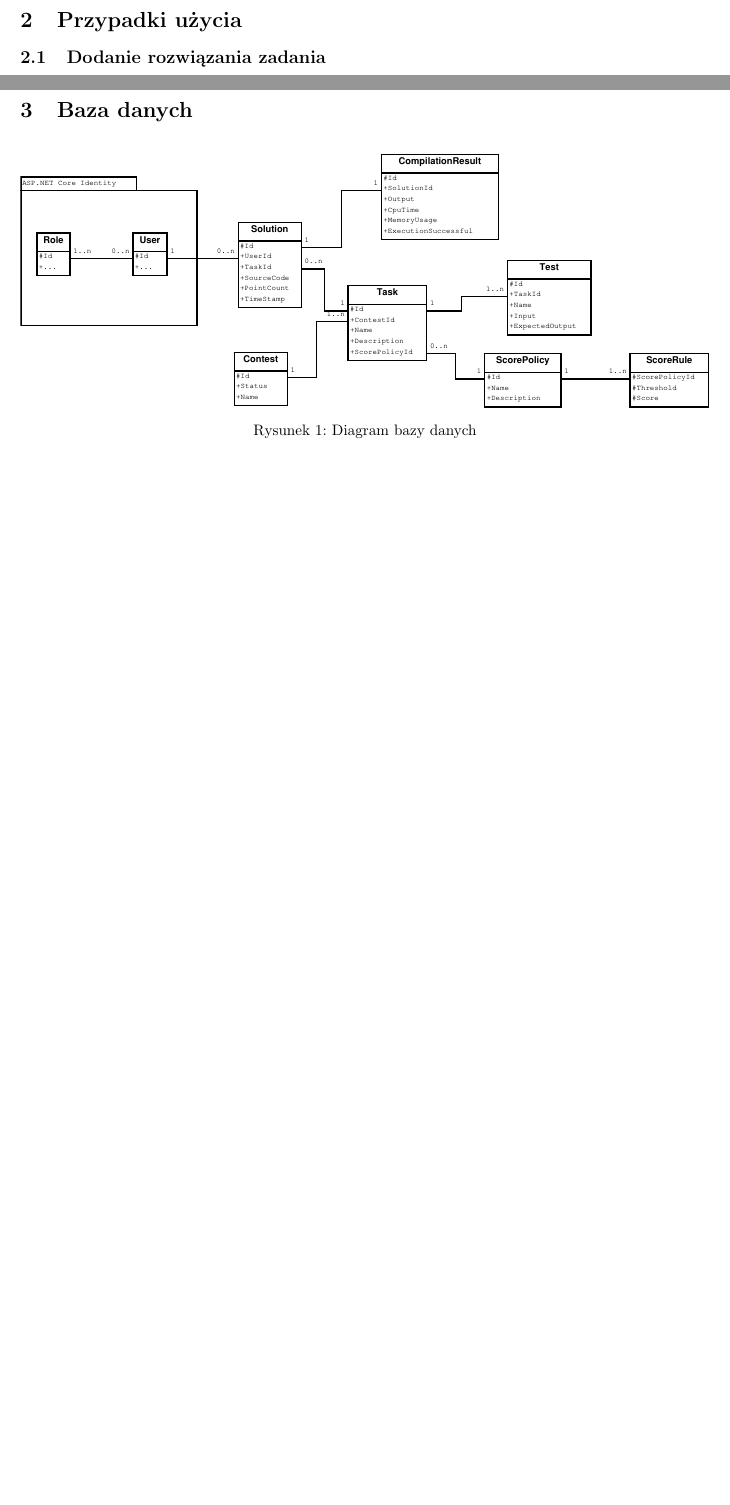
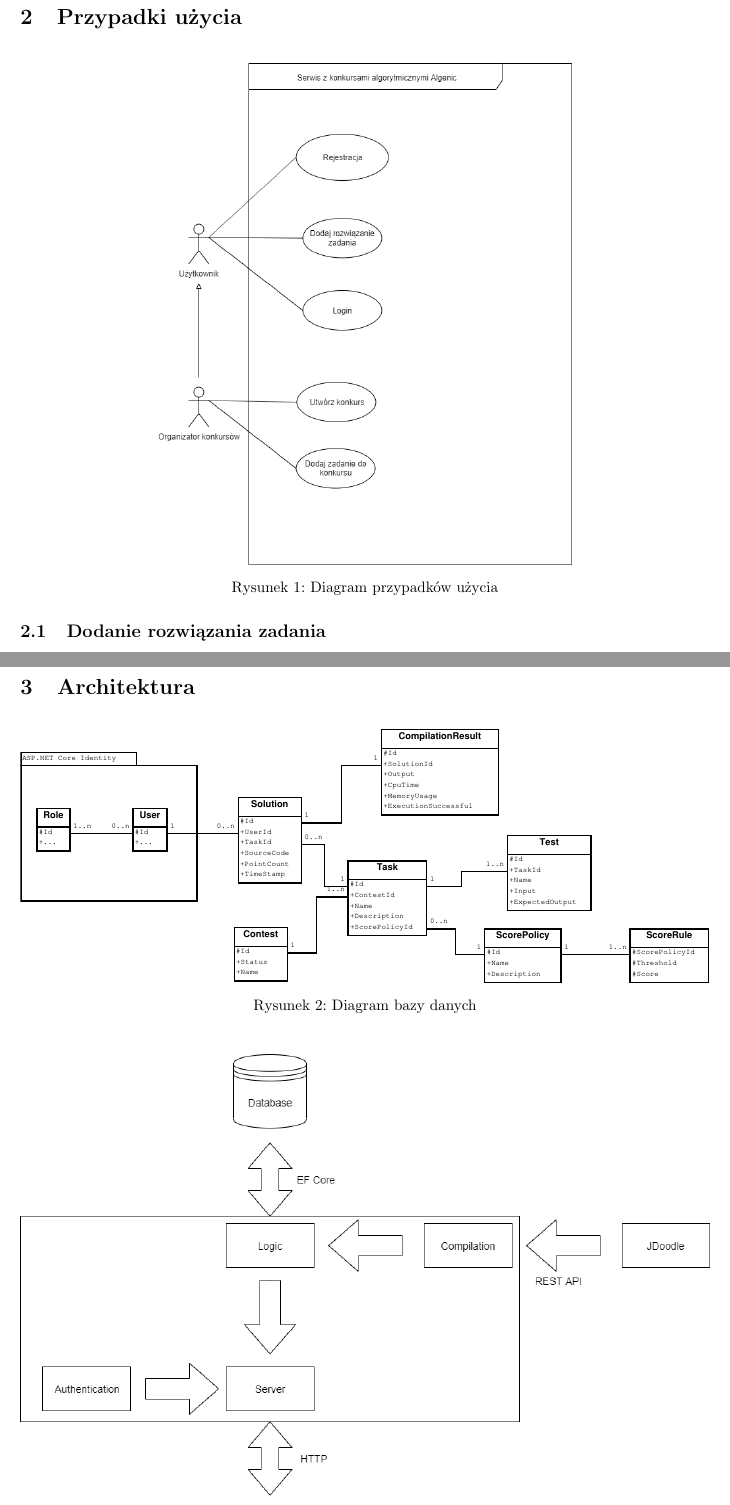
Before and after one commit to marax27/Algenic, a LaTeX document (docs/dokumentacja.tex): two parts of pages 2 and 5 of 6 before the commit and two parts of pages 2 and 6 of 8 after it, joined at a grey line, cut so that both start at the same text, the shorter picture padded with empty space. Compiled offline with pdfLaTeX.

Commit message:
Add diagrams

```diff
--- a/docs/dokumentacja.tex
+++ b/docs/dokumentacja.tex
@@ -81,6 +81,13 @@ Pozostałe wymagania:
 %------------------------------------------------------------
 \newpage
 \section{Przypadki użycia}
+
+
+\begin{figure}[H]
+	\centering
+	\includegraphics[width=.6\linewidth]{useCases.png}
+	\caption{Diagram przypadków użycia}
+\end{figure}
 
 \subsection{Dodanie rozwiązania zadania}
 
@@ -239,7 +246,7 @@ do konkursu
 
 %------------------------------------------------------------
 \newpage
-\section{Baza danych}
+\section{Architektura}
 
 \begin{figure}[H]
 	\includegraphics[width=\linewidth]{entityDiagram.eps}
```
Also changed, not shown: docs/dokumentacja.pdf, docs/projectModules.png (added), docs/projectModules.svg (deleted), docs/useCases.png (added), docs/useCases.svg (deleted), docs/dokumentacja.tex (7 more changed lines).
